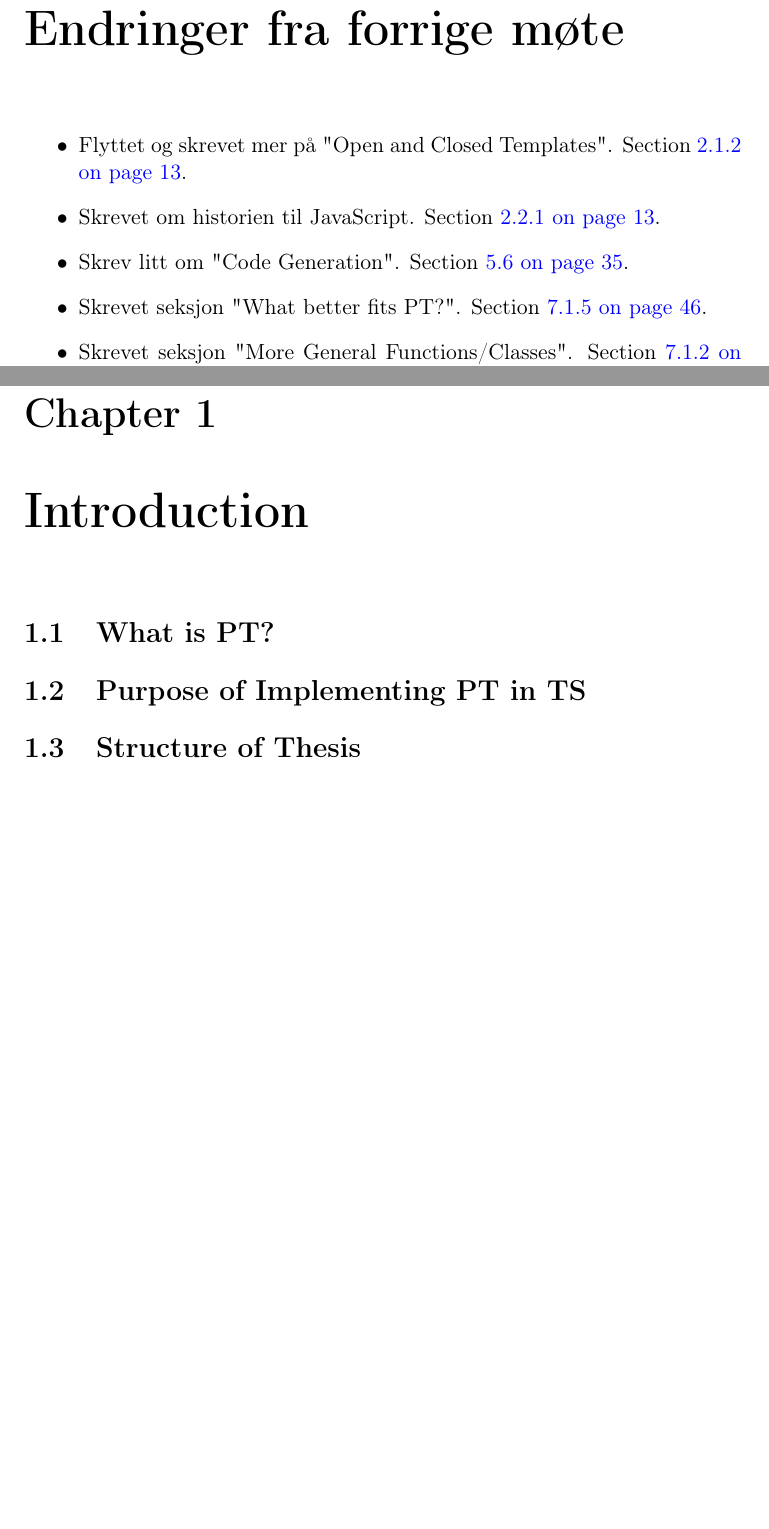
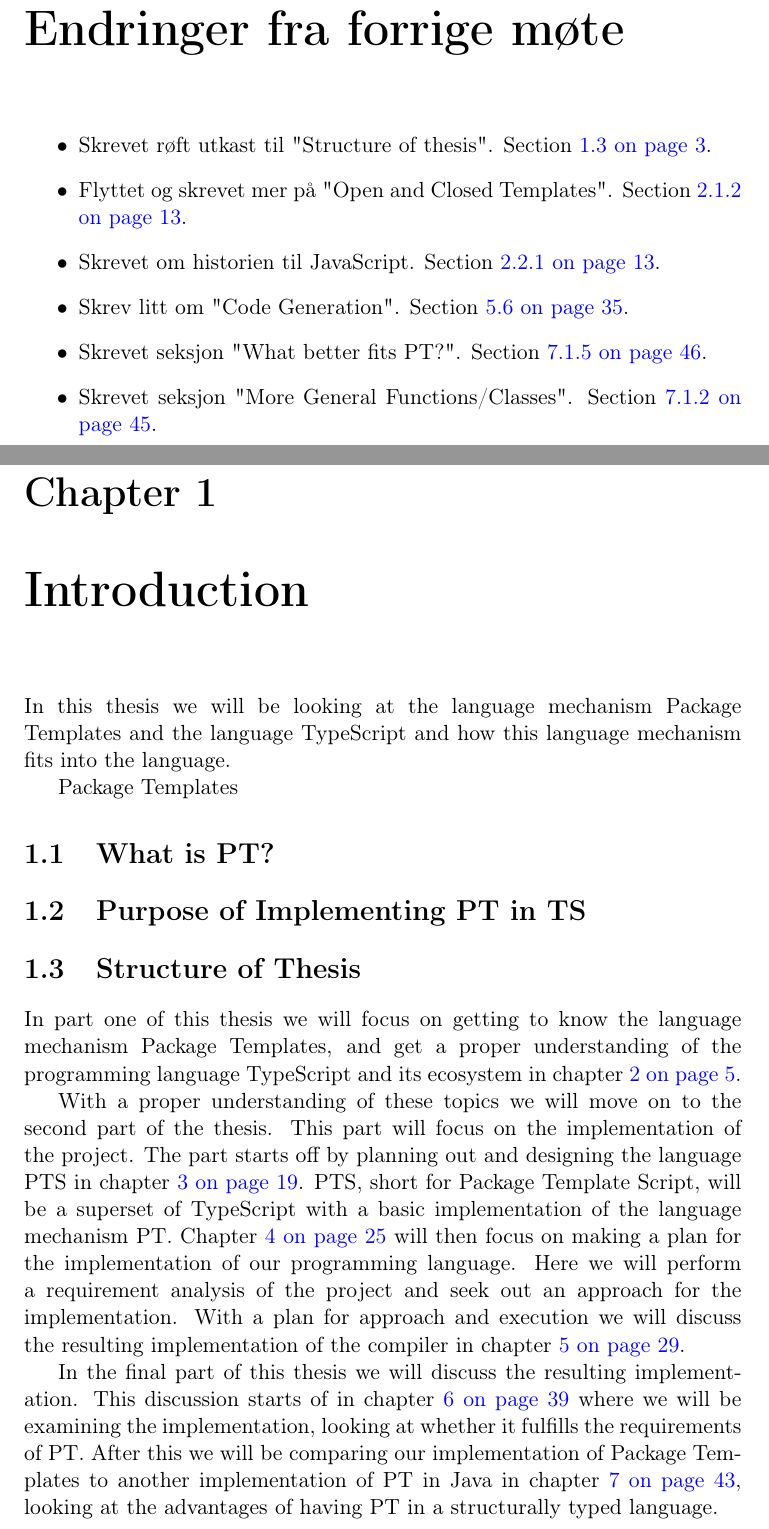
Before and after one commit to petter/master-thesis, a LaTeX thesis (src/main.tex, which reads src/chapters/introduction/introduction.tex, src/diff.tex): two parts of pages 1 and 14 of 63, joined at a grey line, cut so that both start at the same text, the shorter picture padded with empty space. Compiled offline with pdfLaTeX; a LaTeX package or settings file that is missing is left out.

Commit message:
Skrevet røft utkast til struktur

```diff
--- a/src/chapters/introduction/introduction.tex
+++ b/src/chapters/introduction/introduction.tex
@@ -2,6 +2,10 @@
 %! Date = 9/22/2020
 
 \chapter{Introduction}\label{ch:introduction}
+
+In this thesis we will be looking at the language mechanism Package Templates and the language TypeScript and how this language mechanism fits into the language.
+
+Package Templates
 
 \section{What is PT?}\label{sec:what-is-pt?}
 
@@ -10,3 +14,18 @@
 
 
 \section{Structure of Thesis}\label{sec:structure-of-thesis}
+
+In part one of this thesis we will focus on getting to know the language mechanism Package Templates, and get a proper understanding of the programming language TypeScript and its ecosystem in chapter~\vref{ch:background}.
+
+With a proper understanding of these topics we will move on to the second part of the thesis.
+This part will focus on the implementation of the project.
+The part starts off by planning out and designing the language PTS in chapter~\vref{ch:the-language---pts}.
+PTS, short for Package Template Script, will be a superset of TypeScript with a basic implementation of the language mechanism PT.
+Chapter~\vref{ch:planning-the-project} will then focus on making a plan for the implementation of our programming language.
+Here we will perform a requirement analysis of the project and seek out an approach for the implementation.
+With a plan for approach and execution we will discuss the resulting implementation of the compiler in chapter~\vref{ch:implementation}.
+
+In the final part of this thesis we will discuss the resulting implementation.
+This discussion starts of in chapter~\vref{ch:does-pts-fulfill-the-requirements-of-pt?} where we will be examining the implementation, looking at whether it fulfills the requirements of PT.
+After this we will be comparing our implementation of Package Templates to another implementation of PT in Java in chapter~\vref{ch:difference-between-pts-and-ptj}, looking at the advantages of having PT in a structurally typed language.
+% TODO snakke om result kapittel?
--- a/src/diff.tex
+++ b/src/diff.tex
@@ -4,6 +4,8 @@
 \chapter*{Endringer fra forrige møte}
 
 \begin{itemize}
+    \item Skrevet røft utkast til "Structure of thesis".
+    Section~\vref{sec:structure-of-thesis}.
     \item Flyttet og skrevet mer på "Open and Closed Templates".
     Section~\vref{subsubsec:open-and-closed-templates}.
     \item Skrevet om historien til JavaScript.
@@ -13,5 +15,5 @@
     \item Skrevet seksjon "What better fits PT?".
     Section~\vref{subsec:which-better-fits-pt?}.
     \item Skrevet seksjon "More General Functions/Classes".
-    Section~\vref{subsubsec:more-general-functions}
+    Section~\vref{subsubsec:more-general-functions}.
 \end{itemize}
```
Also changed, not shown: src/main.pdf.
